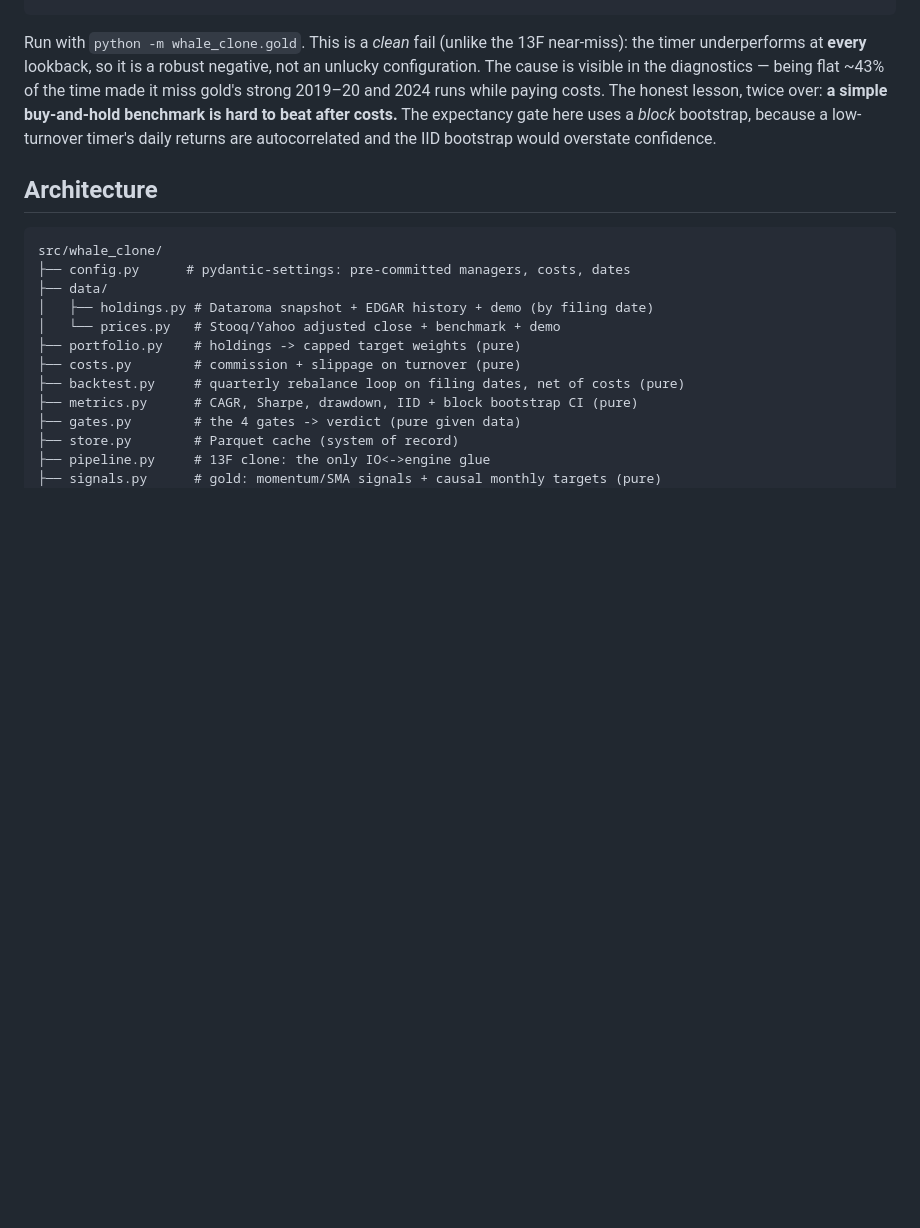
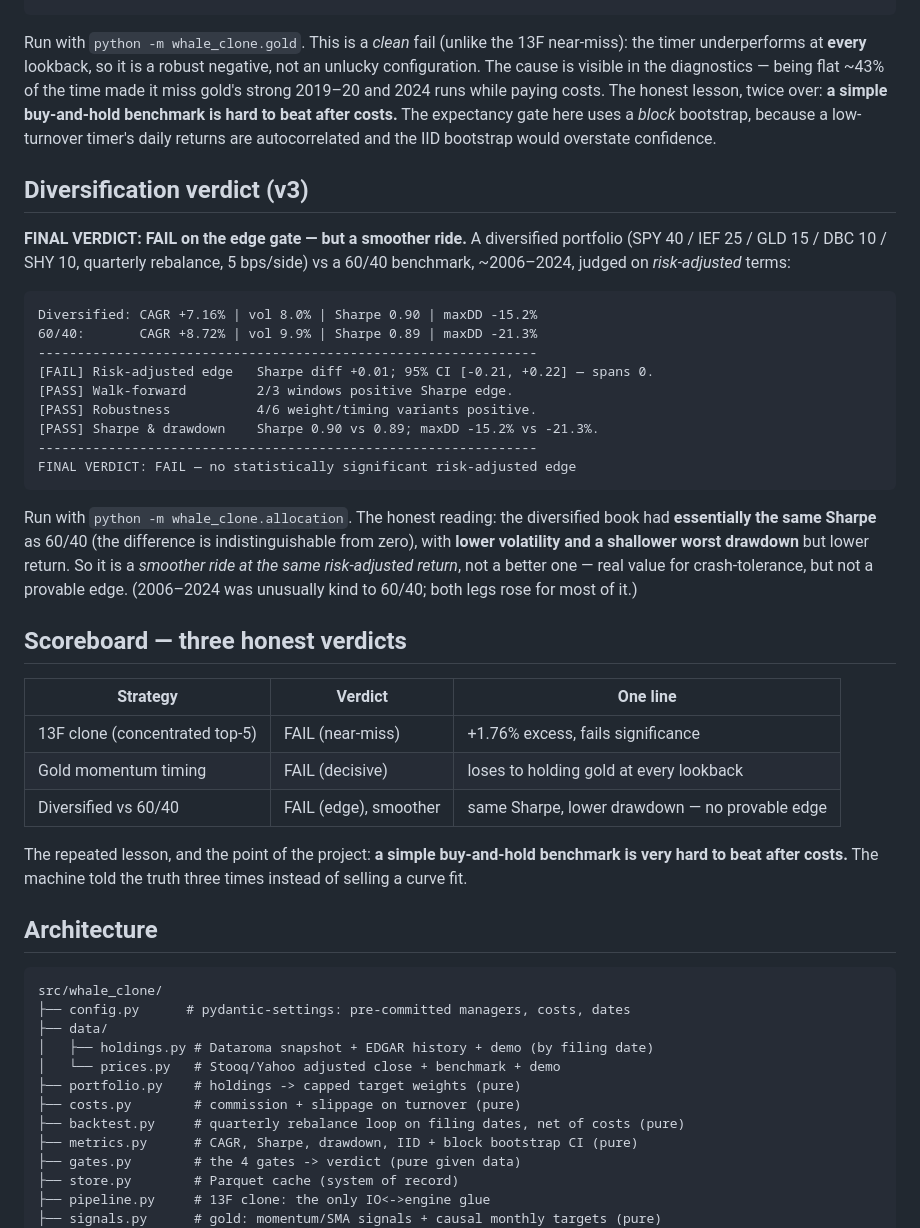
Before and after one commit to wlillisdev/whale-clone, a Markdown page: README.md, the part around the change. GitHub-like rendering; blank space fills up the shorter version.

Commit message:
Record diversification verdict: FAIL on edge, but smoother (same Sharpe, lower DD)
Real run on SPY/IEF/GLD/DBC/SHY vs 60/40, ~2006-2024: diversified Sharpe 0.90
vs 60/40 0.89 (difference +0.01, CI [-0.21,+0.22] spans zero -> no significant
edge), but lower vol (8.0% vs 9.9%) and shallower max drawdown (-15.2% vs
-21.3%). A smoother ride at the same risk-adjusted return, not a better one.

Adds a scoreboard to the README: all three pre-committed strategies (13F clone,
gold timing, diversification) fail to clear the gates. The honest, repeated
finding: a simple buy-and-hold benchmark is hard to beat after costs.

Co-Authored-By: Claude Opus 4.8 <noreply@anthropic.com>
Claude-Session: https://claude.ai/code/session_015pUnwDyavHzdddEgMHEx27

````diff
--- a/README.md
+++ b/README.md
@@ -151,6 +151,43 @@ buy-and-hold benchmark is hard to beat after costs.** The expectancy gate here
 uses a *block* bootstrap, because a low-turnover timer's daily returns are
 autocorrelated and the IID bootstrap would overstate confidence.
 
+## Diversification verdict (v3)
+
+**FINAL VERDICT: FAIL on the edge gate — but a smoother ride.** A diversified
+portfolio (SPY 40 / IEF 25 / GLD 15 / DBC 10 / SHY 10, quarterly rebalance,
+5 bps/side) vs a 60/40 benchmark, ~2006–2024, judged on *risk-adjusted* terms:
+
+```
+Diversified: CAGR +7.16% | vol 8.0% | Sharpe 0.90 | maxDD -15.2%
+60/40:       CAGR +8.72% | vol 9.9% | Sharpe 0.89 | maxDD -21.3%
+----------------------------------------------------------------
+[FAIL] Risk-adjusted edge   Sharpe diff +0.01; 95% CI [-0.21, +0.22] — spans 0.
+[PASS] Walk-forward         2/3 windows positive Sharpe edge.
+[PASS] Robustness           4/6 weight/timing variants positive.
+[PASS] Sharpe & drawdown    Sharpe 0.90 vs 0.89; maxDD -15.2% vs -21.3%.
+----------------------------------------------------------------
+FINAL VERDICT: FAIL — no statistically significant risk-adjusted edge
+```
+
+Run with `python -m whale_clone.allocation`. The honest reading: the diversified
+book had **essentially the same Sharpe** as 60/40 (the difference is
+indistinguishable from zero), with **lower volatility and a shallower worst
+drawdown** but lower return. So it is a *smoother ride at the same risk-adjusted
+return*, not a better one — real value for crash-tolerance, but not a provable
+edge. (2006–2024 was unusually kind to 60/40; both legs rose for most of it.)
+
+## Scoreboard — three honest verdicts
+
+| Strategy | Verdict | One line |
+|----------|---------|----------|
+| 13F clone (concentrated top-5) | FAIL (near-miss) | +1.76% excess, fails significance |
+| Gold momentum timing | FAIL (decisive) | loses to holding gold at every lookback |
+| Diversified vs 60/40 | FAIL (edge), smoother | same Sharpe, lower drawdown — no provable edge |
+
+The repeated lesson, and the point of the project: **a simple buy-and-hold
+benchmark is very hard to beat after costs.** The machine told the truth three
+times instead of selling a curve fit.
+
 ## Architecture
 
 ```
````
